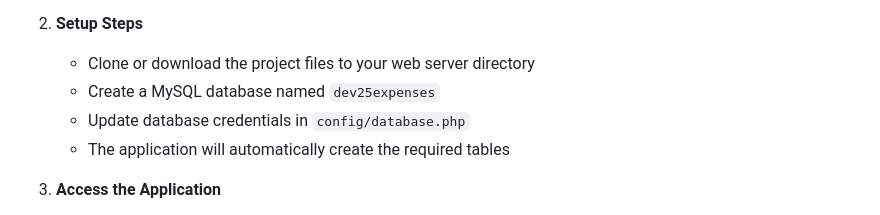
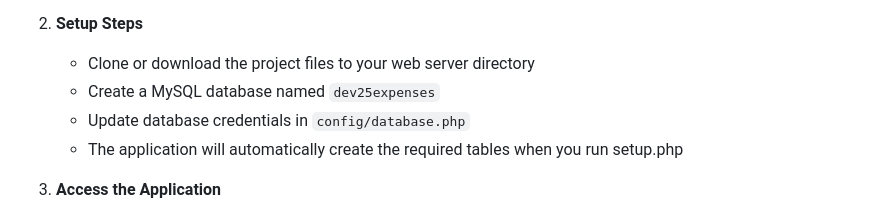
Before and after one commit to umarbrowser/Dev25Expenses, a Markdown page: README.md, the part around the change. Rendered like a GitHub page.

```diff
--- a/README.md
+++ b/README.md
@@ -36,7 +36,7 @@ A complete PHP-based expense tracking application developed by Team B (Saifullah
    - Clone or download the project files to your web server directory
    - Create a MySQL database named `dev25expenses`
    - Update database credentials in `config/database.php`
-   - The application will automatically create the required tables
+   - The application will automatically create the required tables when you run setup.php
 
 3. **Access the Application**
    - Navigate to the project directory in your web browser
```
